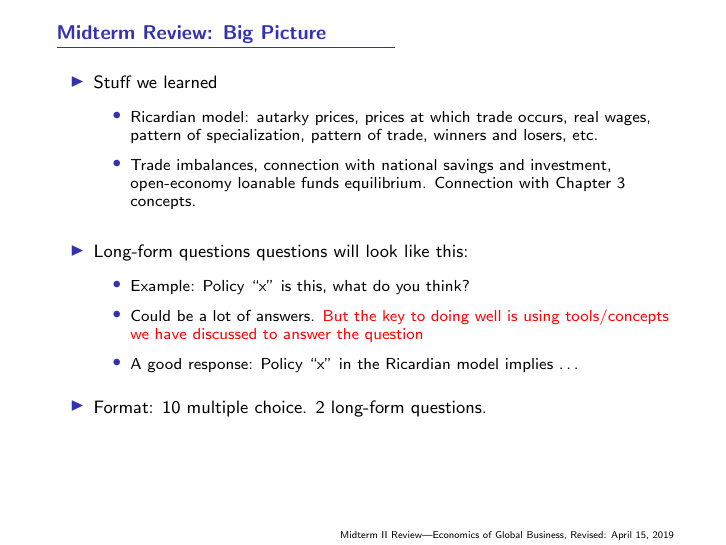
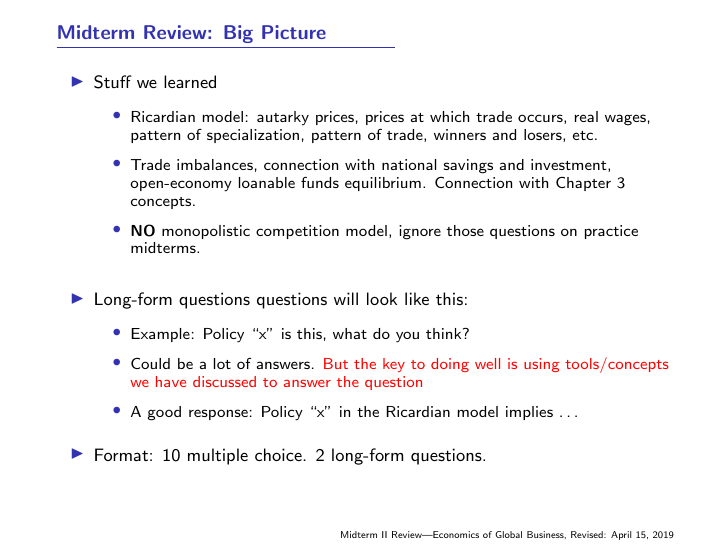
Before and after one commit to mwaugh0328/EGB, LaTeX slides (materials/midterm2_review/midterm_review_2_spring2019_mw.tex): page 1 of 5. Compiled offline with pdfLaTeX.

Commit message:
no mc model

```diff
--- a/materials/midterm2_review/midterm_review_2_spring2019_mw.tex
+++ b/materials/midterm2_review/midterm_review_2_spring2019_mw.tex
@@ -71,6 +71,8 @@
 \item Ricardian model: autarky prices, prices at which trade occurs, real wages, pattern of specialization, pattern of trade, winners and losers, etc.
 \medskip
 \item Trade imbalances, connection with national savings and investment, open-economy loanable funds equilibrium. Connection with Chapter 3 concepts.
+\medskip
+\item \textbf{NO} monopolistic competition model, ignore those questions on practice midterms.
 \end{itemize}
 \bigskip
 \item Long-form questions questions will look like this:
```
Also changed, not shown: materials/midterm2_review/midterm_review_2_spring2019_mw.pdf.
